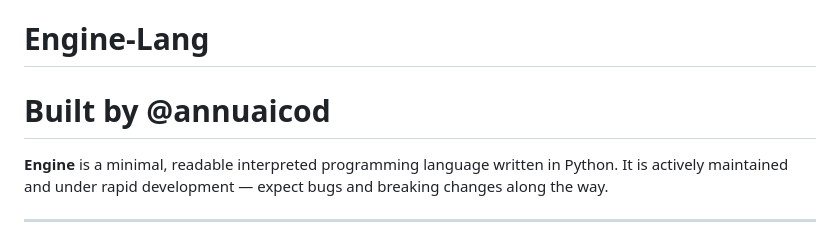
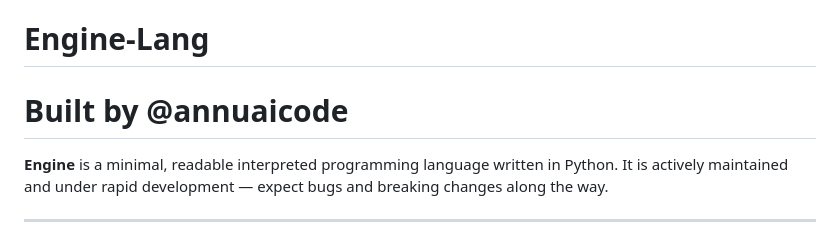
Before and after one commit to annuaicoder/YoftLang, a Markdown page: README.md, the part around the change. Rendered like a GitHub page.

```diff
--- a/README.md
+++ b/README.md
@@ -1,6 +1,6 @@
 # Engine-Lang
 
-# Built by @annuaicod
+# Built by @annuaicode
 
 **Engine** is a minimal, readable interpreted programming language written in Python. It is actively maintained and under rapid development — expect bugs and breaking changes along the way.
 
```
